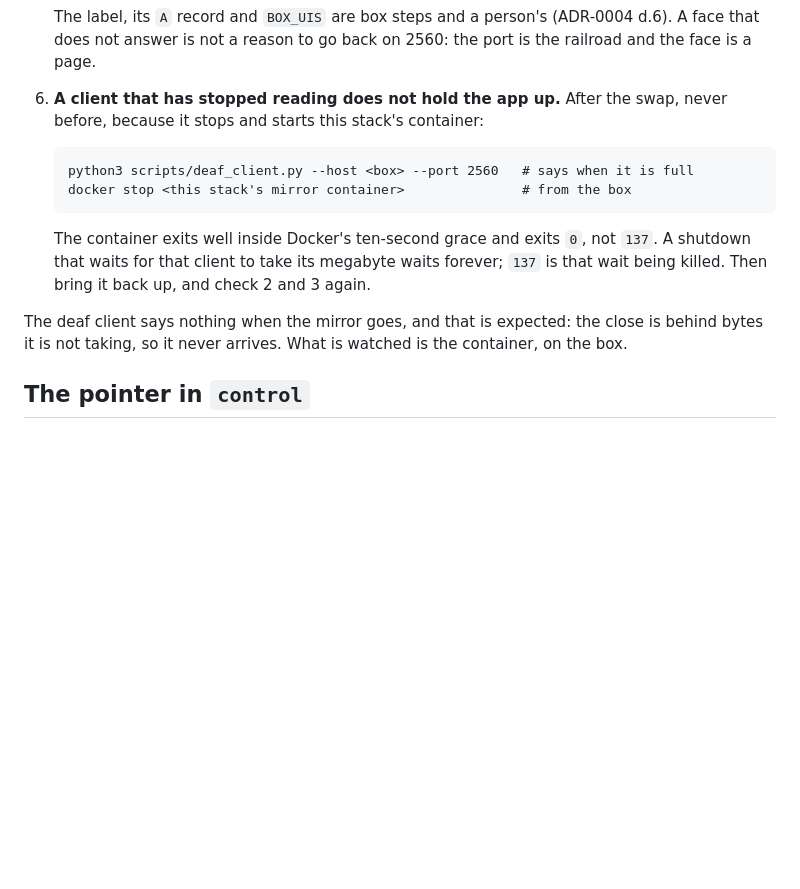
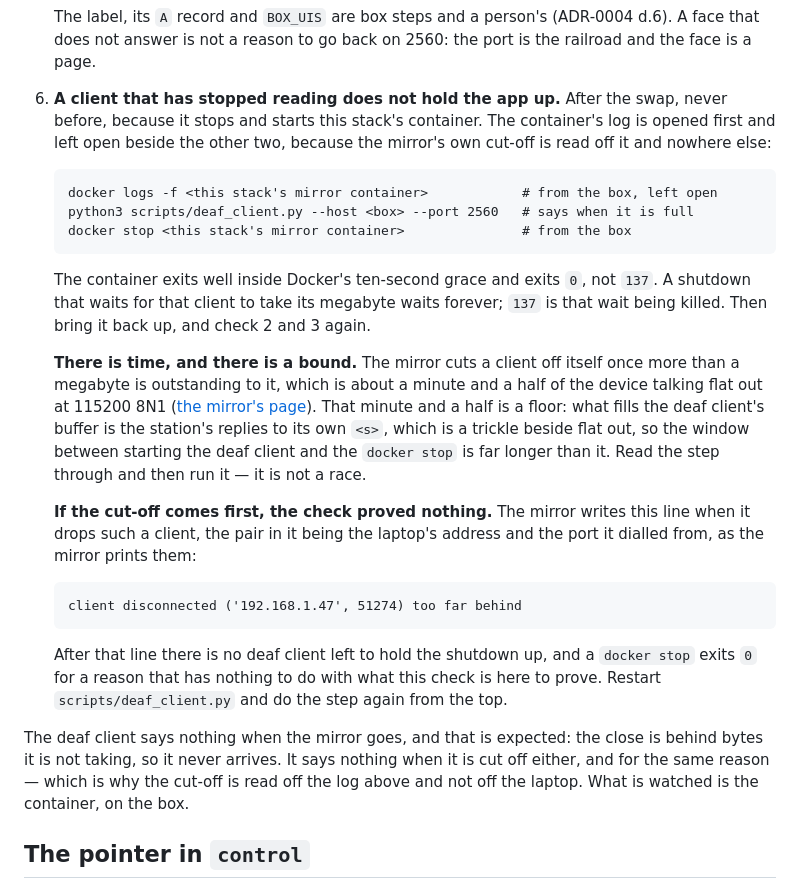
Before and after one commit to rails49/dccex, a Markdown page: docs/cutover.md, the part around the change. GitHub-like rendering; blank space fills up the shorter version.

Commit message:
dccex: check 6 says how long the deaf client holds and how it is cut off (#44)
Check 6 had the operator start the deaf client and `docker stop` the
container, and said nothing about the mirror's own cut-off. A client with
more than a megabyte outstanding is dropped by the mirror, and after that
the `docker stop` exits 0 with no deaf client left to hold it up — for a
reason that has nothing to do with what the check is there to prove.

The page now states the bound and names the signal, both of which were
already in the repository. The bound is cited off the mirror's page rather
than restated as a literal, and it is a floor: the minute and a half is the
device talking flat out, and what fills the deaf client's buffer is replies
to its own `<s>`. The signal is the container's log — kept open beside the
step, and the cut-off line quoted as the mirror writes it, so an operator can
match it by eye and redo the step if it arrives before the `docker stop`.

The note that the deaf client goes quiet when the mirror goes stays, and now
says it goes quiet on a cut-off too, which is why the log is where the two are
told apart. Documentation only; no code changes.

Co-Authored-By: Claude Opus 5 (1M context) <noreply@anthropic.com>

````diff
--- a/docs/cutover.md
+++ b/docs/cutover.md
@@ -172,9 +172,12 @@ acceptance is about.
    (ADR-0004 d.6). A face that does not answer is not a reason to go back on
    2560: the port is the railroad and the face is a page.
 6. **A client that has stopped reading does not hold the app up.** After the
-   swap, never before, because it stops and starts this stack's container:
+   swap, never before, because it stops and starts this stack's container. The
+   container's log is opened first and left open beside the other two, because
+   the mirror's own cut-off is read off it and nowhere else:
 
    ```
+   docker logs -f <this stack's mirror container>            # from the box, left open
    python3 scripts/deaf_client.py --host <box> --port 2560   # says when it is full
    docker stop <this stack's mirror container>               # from the box
    ```
@@ -184,9 +187,33 @@ acceptance is about.
    forever; `137` is that wait being killed. Then bring it back up, and
    check 2 and 3 again.
 
+   **There is time, and there is a bound.** The mirror cuts a client off
+   itself once more than a megabyte is outstanding to it, which is about a
+   minute and a half of the device talking flat out at 115200 8N1
+   ([the mirror's page](dccex_usb/README.md#what-it-does-with-the-bytes)).
+   That minute and a half is a floor: what fills the deaf client's buffer is
+   the station's replies to its own `<s>`, which is a trickle beside flat out,
+   so the window between starting the deaf client and the `docker stop` is far
+   longer than it. Read the step through and then run it — it is not a race.
+
+   **If the cut-off comes first, the check proved nothing.** The mirror writes
+   this line when it drops such a client, the pair in it being the laptop's
+   address and the port it dialled from, as the mirror prints them:
+
+   ```
+   client disconnected ('192.168.1.47', 51274) too far behind
+   ```
+
+   After that line there is no deaf client left to hold the shutdown up, and a
+   `docker stop` exits `0` for a reason that has nothing to do with what this
+   check is here to prove. Restart `scripts/deaf_client.py` and do the step
+   again from the top.
+
 The deaf client says nothing when the mirror goes, and that is expected: the
-close is behind bytes it is not taking, so it never arrives. What is watched
-is the container, on the box.
+close is behind bytes it is not taking, so it never arrives. It says nothing
+when it is cut off either, and for the same reason — which is why the cut-off
+is read off the log above and not off the laptop. What is watched is the
+container, on the box.
 
 ## The pointer in `control`
 
````
